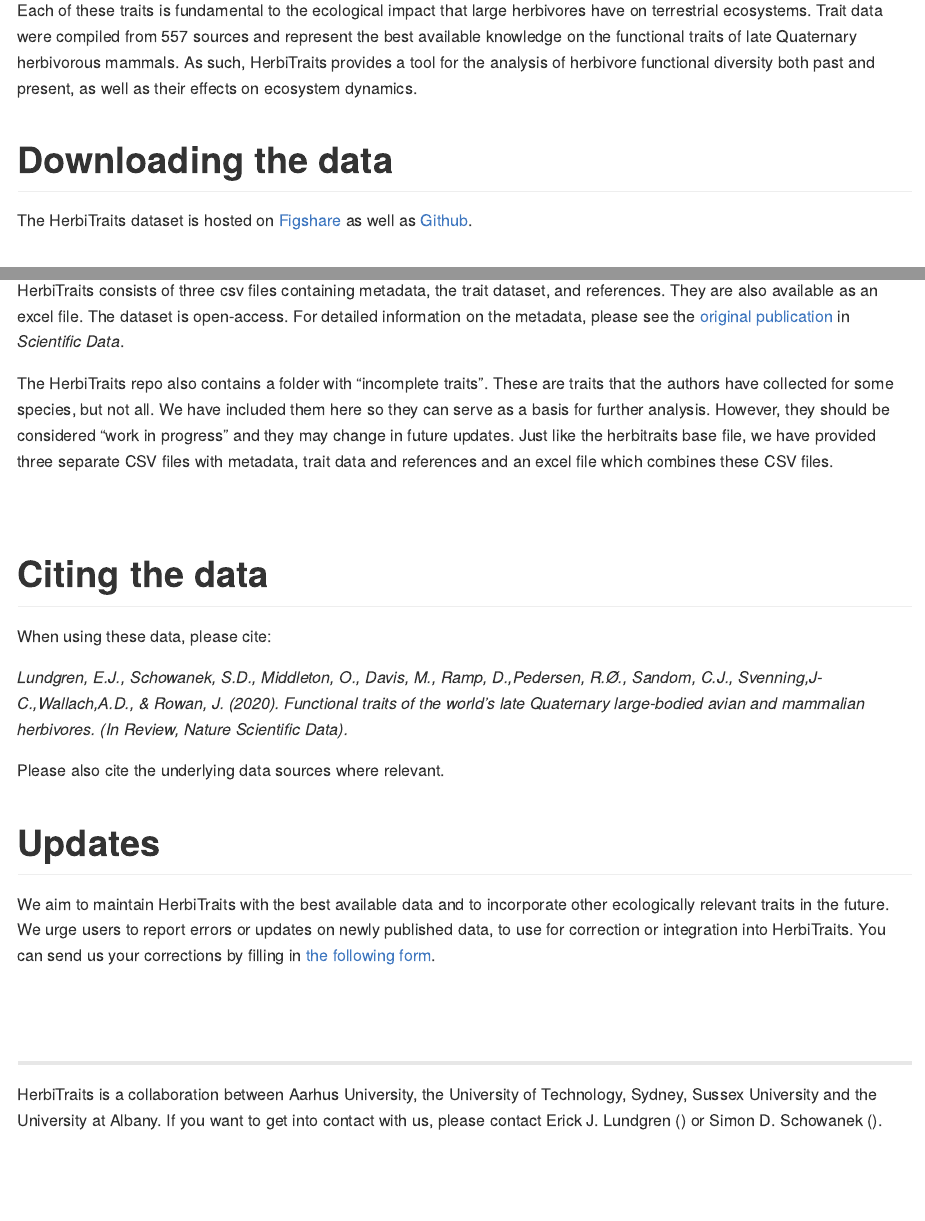
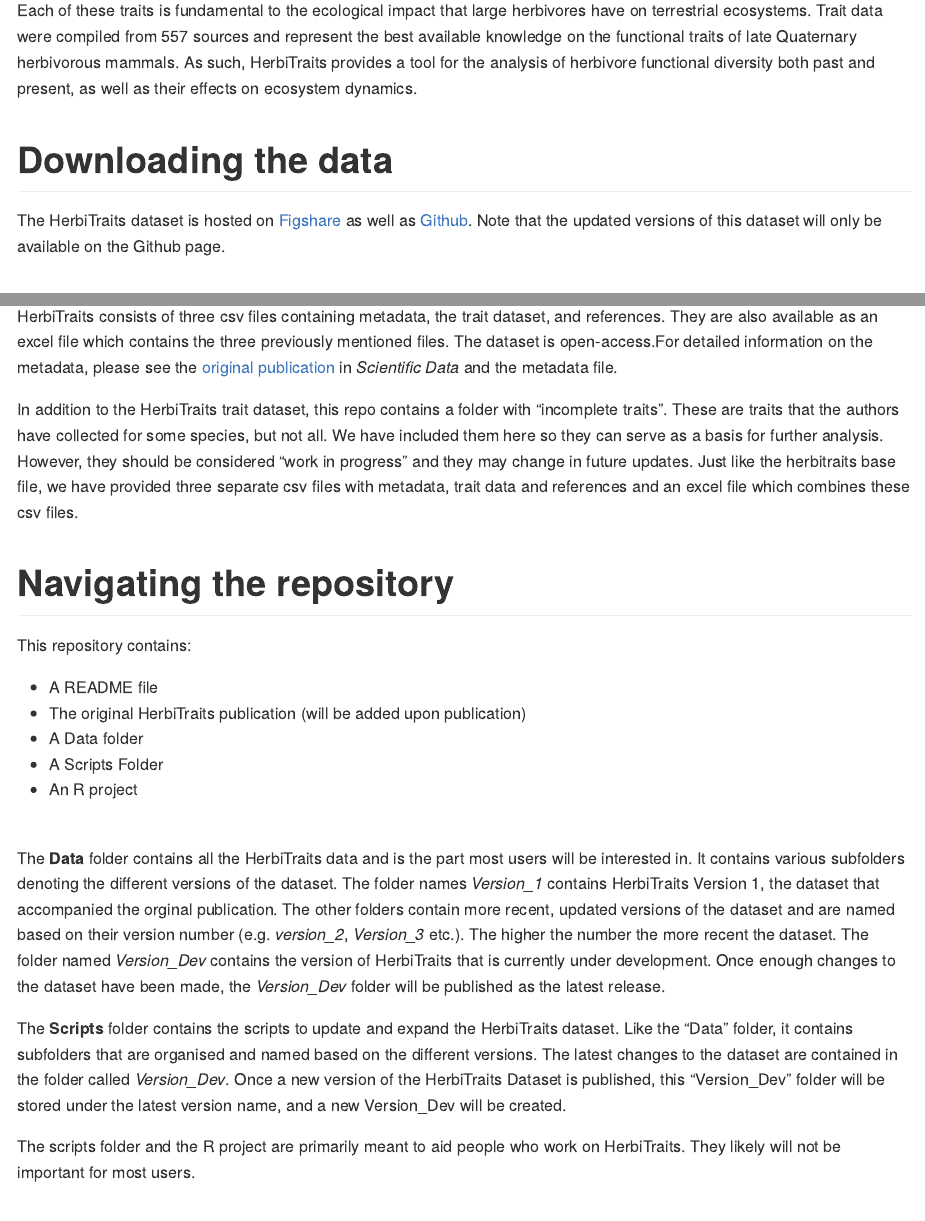
Before and after one commit to MegaPast2Future/HerbiTraits, an R Markdown document (README.Rmd): the page in a window 1100 px wide, from 940 px down, and a second part further down, joined at a grey line. Rendered offline with R 4.5, knitr and Pandoc, with nearby package versions.

Commit message:
Update README

```diff
--- a/README.Rmd
+++ b/README.Rmd
@@ -32,16 +32,32 @@ Each of these traits is fundamental to the ecological impact that large herbivor
 <br>
 
 # Downloading the data
-The HerbiTraits dataset is hosted on [Figshare](https://www.youtube.com/watch?v=dQw4w9WgXcQ) as well as [Github](https://github.com/MegaPast2Future/HerbiTraits).
+The HerbiTraits dataset is hosted on [Figshare](https://www.youtube.com/watch?v=dQw4w9WgXcQ) as well as [Github](https://github.com/MegaPast2Future/HerbiTraits). Note that the updated versions of this dataset will only be available on the Github page.
 <br>
 
 # Using the data
-HerbiTraits consists of three csv files containing metadata, the trait dataset, and references. They are also available as an excel file. The dataset is open-access.
-For detailed information on the metadata, please see the [original publication](https://www.youtube.com/watch?v=dQw4w9WgXcQ) in *Scientific Data*.
+HerbiTraits consists of three csv files containing metadata, the trait dataset, and references. They are also available as an excel file which contains the three previously mentioned files. The dataset is open-access.For detailed information on the metadata, please see the [original publication](https://www.youtube.com/watch?v=dQw4w9WgXcQ) in *Scientific Data* and the metadata file.
 <br>
 
-The HerbiTraits repo also contains a folder with "incomplete traits". These are traits that the authors have collected for some species, but not all. We have included them here so they can serve as a basis for further analysis. However, they should be considered "work in progress" and they may change in future updates. Just like the herbitraits base file, we have provided three separate CSV files with metadata, trait data and references and an excel file which combines these CSV files.
+In addition to the HerbiTraits trait dataset, this repo contains a folder with "incomplete traits". These are traits that the authors have collected for some species, but not all. We have included them here so they can serve as a basis for further analysis. However, they should be considered "work in progress" and they may change in future updates. Just like the herbitraits base file, we have provided three separate csv files with metadata, trait data and references and an excel file which combines these csv files.
+<br>
 
+# Navigating the repository
+This repository contains:
+
+* A README file
+* The original HerbiTraits publication (will be added upon publication)
+* A Data folder
+* A Scripts Folder
+* An R project
+
+<br>
+
+The **Data** folder contains all the HerbiTraits data and is the part most users will be interested in. It contains various subfolders denoting the different versions of the dataset. The folder names *Version_1* contains HerbiTraits Version 1, the dataset that accompanied the orginal publication. The other folders contain more recent, updated versions of the dataset and are named based on their version number (e.g. *version_2*, *Version_3* etc.). The higher the number the more recent the dataset. The folder named *Version_Dev* contains the version of HerbiTraits that is currently under development. Once enough changes to the dataset have been made, the *Version_Dev* folder will be published as the latest release.
+
+The **Scripts** folder contains the scripts to update and expand the HerbiTraits dataset. Like the "Data" folder, it contains subfolders that are organised and named based on the different versions. The latest changes to the dataset are contained  in the folder called *Version_Dev*. Once a new version of the HerbiTraits Dataset is published, this "Version_Dev" folder will be stored under the latest version name, and a new Version_Dev will be created.
+
+The scripts folder and the R project are primarily meant to aid people who work on HerbiTraits. They likely will not be important for most users.
 <br>
 
 # Citing the data
```
Also changed, not shown: README.md, 5 other files.
